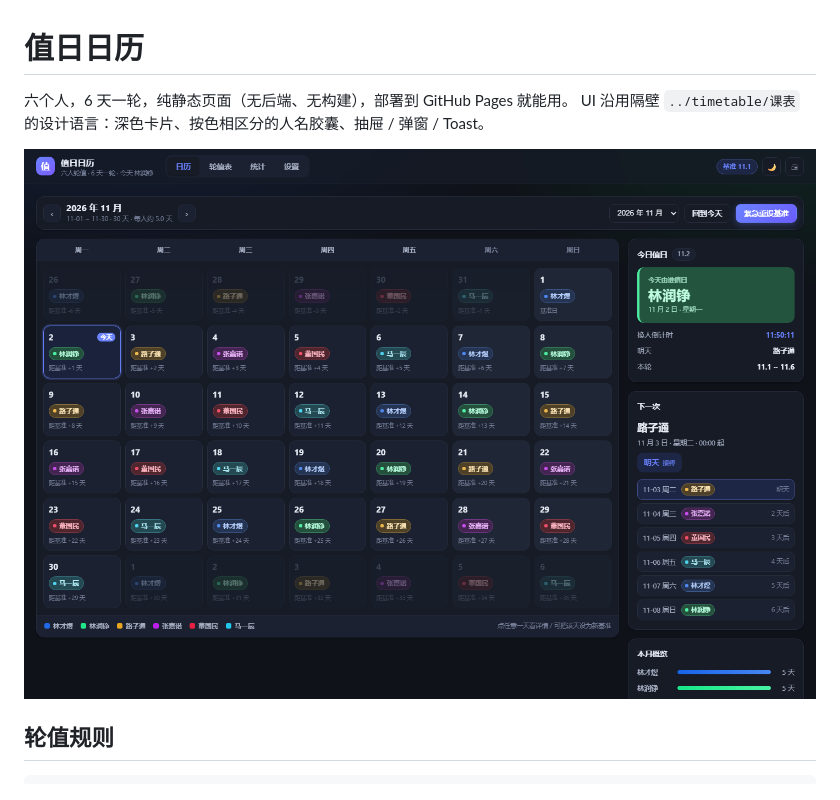
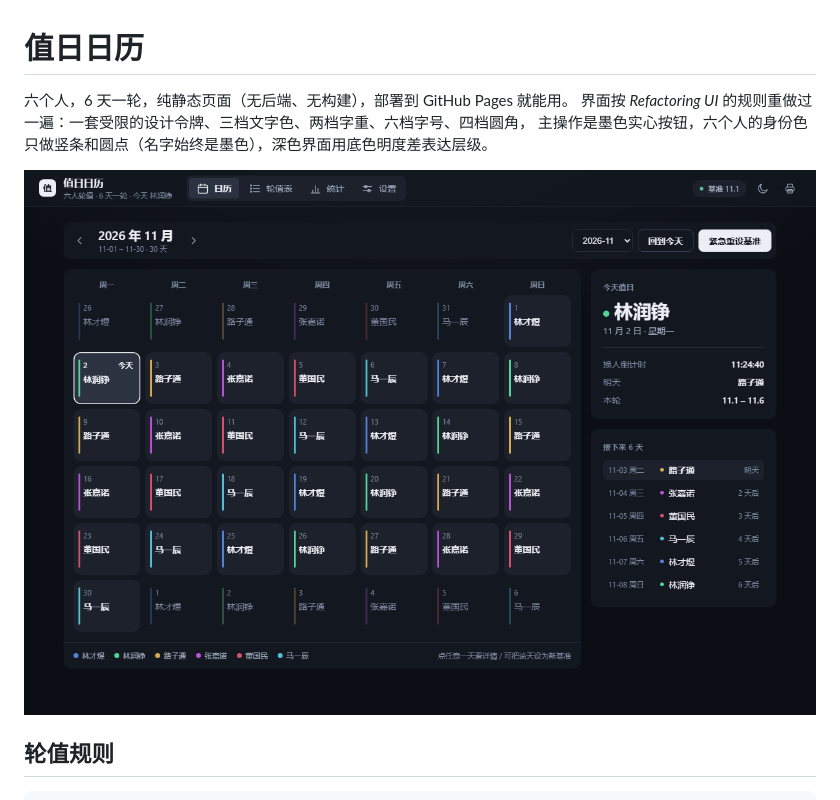
Before and after one commit to runzhengdev/dlj, a Markdown page: README.md, the part around one of its changes. Rendered like a GitHub page; pictures changed too: preview.png.

Commit message:
refactor(ui): 按 Refactoring UI 规则重做视觉层——受限令牌、墨色主操作、身份色降为竖条、对比度全部达标

```diff
--- a/README.md
+++ b/README.md
@@ -1,7 +1,8 @@
 # 值日日历
 
 六个人，6 天一轮，纯静态页面（无后端、无构建），部署到 GitHub Pages 就能用。
-UI 沿用隔壁 `../timetable/课表` 的设计语言：深色卡片、按色相区分的人名胶囊、抽屉 / 弹窗 / Toast。
+界面按 *Refactoring UI* 的规则重做过一遍：一套受限的设计令牌、三档文字色、两档字重、六档字号、四档圆角，
+主操作是墨色实心按钮，六个人的身份色只做竖条和圆点（名字始终是墨色），深色界面用底色明度差表达层级。
 
 ![日历预览](preview.png)
 
```
Also changed, not shown: other parts of README.md (+37 -4 lines), 3 other files.
